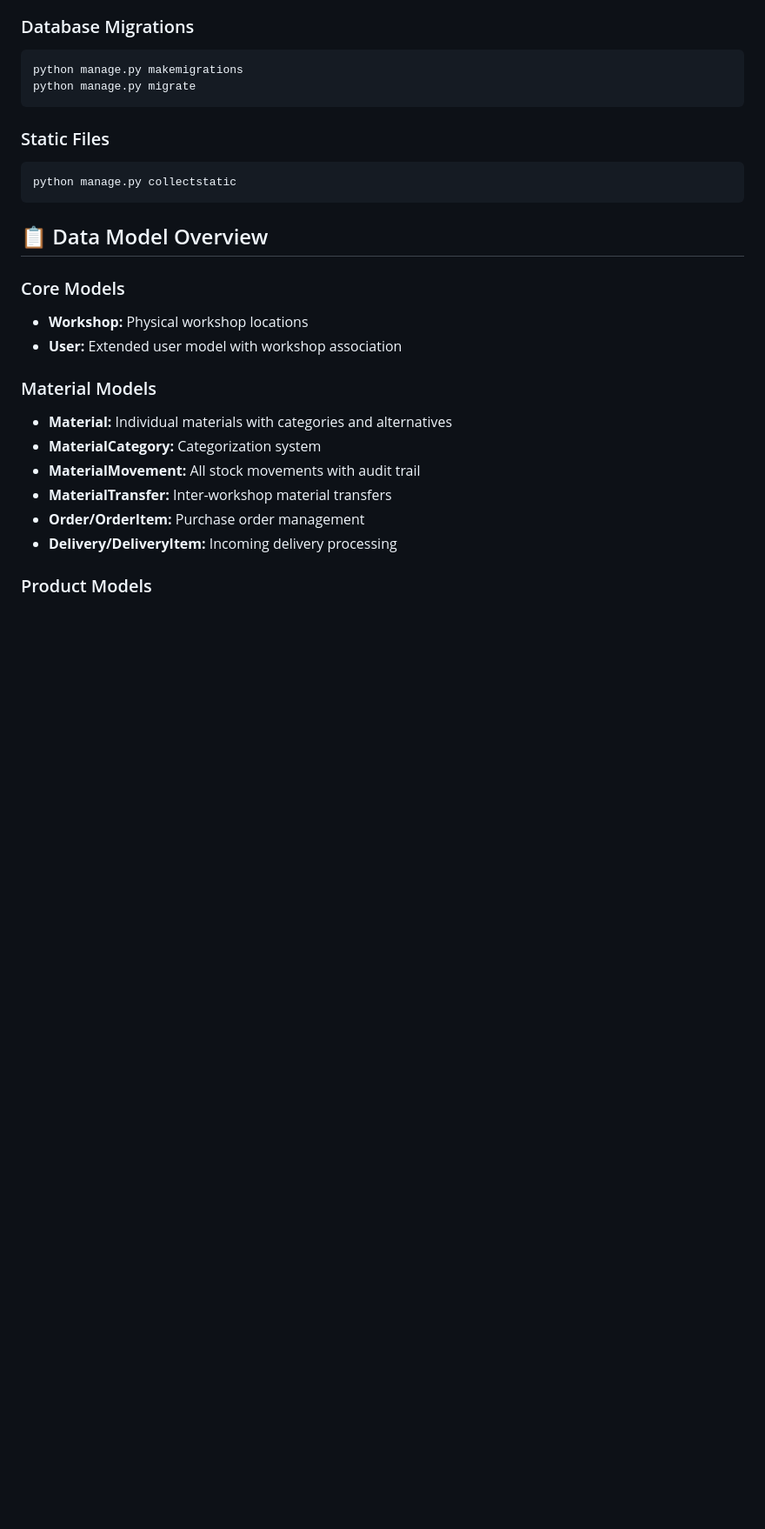
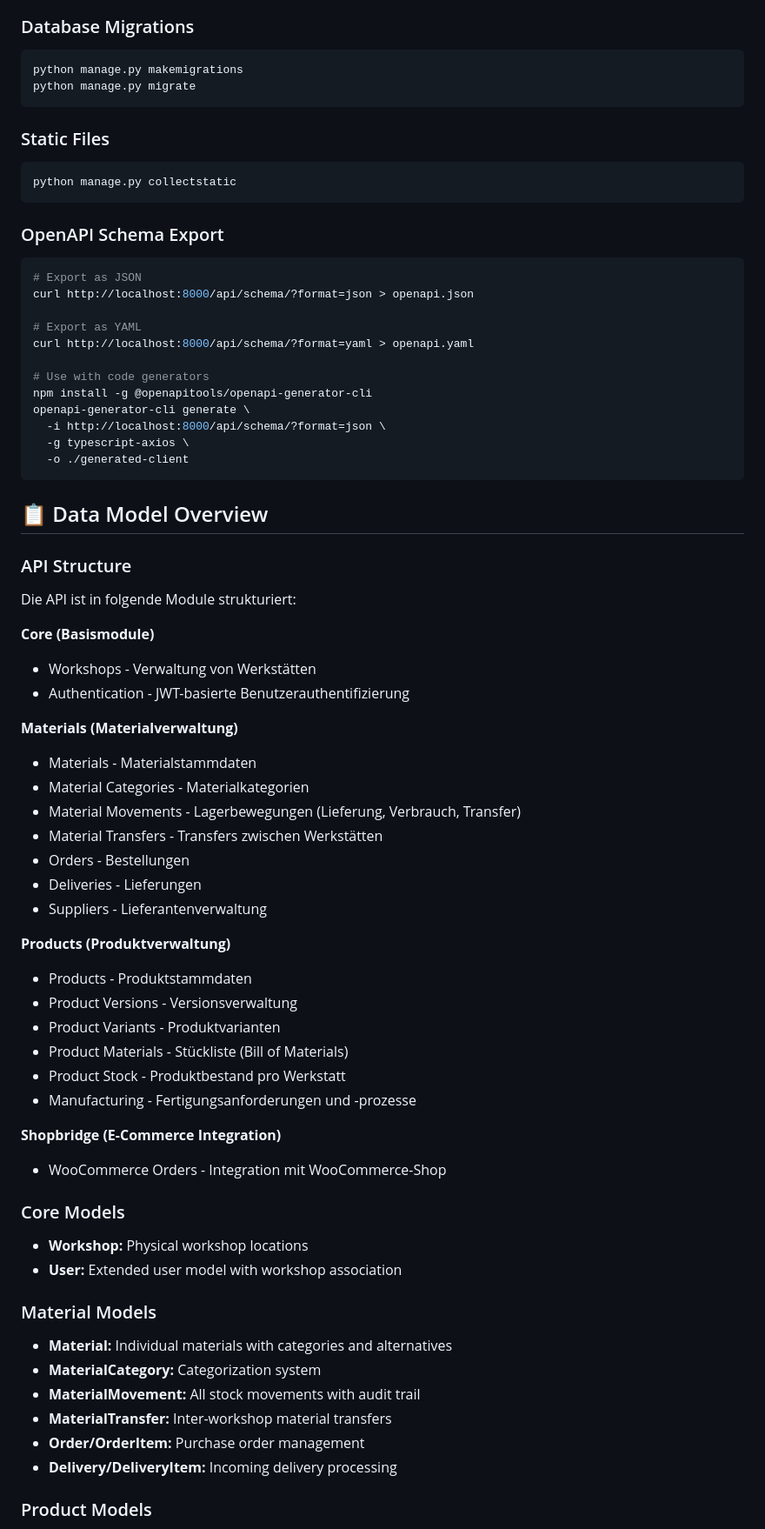
Before and after one commit to SvenSommer/prodflux, a Markdown page: README.md, the part around one of its changes. Shown at 87% size. Rendered like a GitHub page; blank space fills up the shorter version.

````diff
--- a/README.md
+++ b/README.md
@@ -237,7 +303,51 @@ python manage.py migrate
 python manage.py collectstatic
 ```
 
+### OpenAPI Schema Export
+```bash
+# Export as JSON
+curl http://localhost:8000/api/schema/?format=json > openapi.json
+
+# Export as YAML
+curl http://localhost:8000/api/schema/?format=yaml > openapi.yaml
+
+# Use with code generators
+npm install -g @openapitools/openapi-generator-cli
+openapi-generator-cli generate \
+  -i http://localhost:8000/api/schema/?format=json \
+  -g typescript-axios \
+  -o ./generated-client
+```
+
 ## 📋 Data Model Overview
+
+### API Structure
+
+Die API ist in folgende Module strukturiert:
+
+**Core (Basismodule)**
+- Workshops - Verwaltung von Werkstätten
+- Authentication - JWT-basierte Benutzerauthentifizierung
+
+**Materials (Materialverwaltung)**
+- Materials - Materialstammdaten
+- Material Categories - Materialkategorien
+- Material Movements - Lagerbewegungen (Lieferung, Verbrauch, Transfer)
+- Material Transfers - Transfers zwischen Werkstätten
+- Orders - Bestellungen
+- Deliveries - Lieferungen
+- Suppliers - Lieferantenverwaltung
+
+**Products (Produktverwaltung)**
+- Products - Produktstammdaten
+- Product Versions - Versionsverwaltung
+- Product Variants - Produktvarianten
+- Product Materials - Stückliste (Bill of Materials)
+- Product Stock - Produktbestand pro Werkstatt
+- Manufacturing - Fertigungsanforderungen und -prozesse
+
+**Shopbridge (E-Commerce Integration)**
+- WooCommerce Orders - Integration mit WooCommerce-Shop
 
 ### Core Models
 - **Workshop:** Physical workshop locations
````
Also changed, not shown: other parts of README.md (+119 -31 lines).
